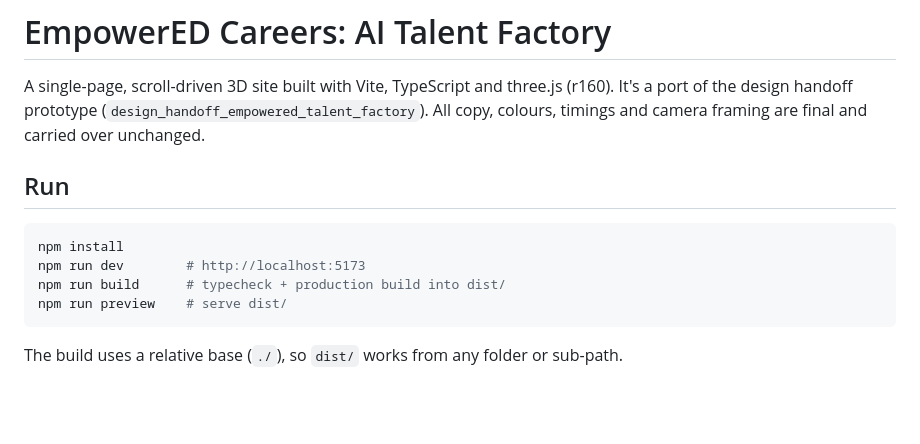
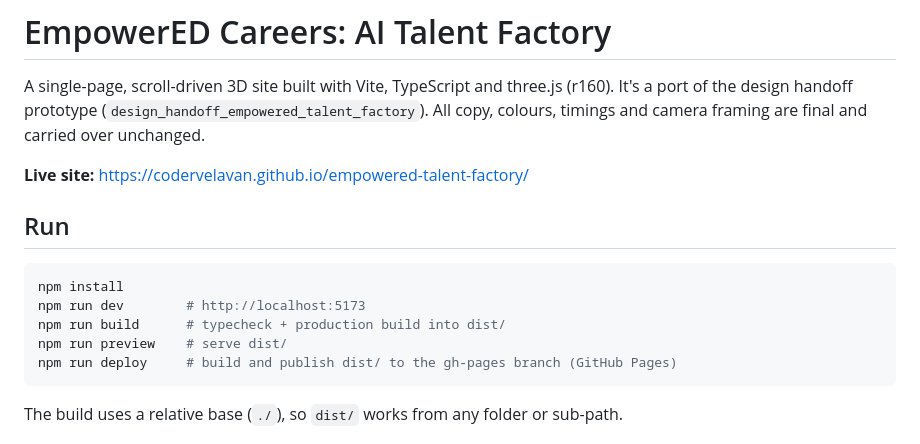
Before and after one commit to codervelavan/empowered-talent-factory, a Markdown page: README.md, the part around the change. Rendered like a GitHub page; blank space fills up the shorter version.

Commit message:
Add live site URL and deploy command to README
Co-Authored-By: Claude Opus 5.5 <noreply@anthropic.com>

````diff
--- a/README.md
+++ b/README.md
@@ -1,6 +1,8 @@
 # EmpowerED Careers: AI Talent Factory
 
 A single-page, scroll-driven 3D site built with Vite, TypeScript and three.js (r160). It's a port of the design handoff prototype (`design_handoff_empowered_talent_factory`). All copy, colours, timings and camera framing are final and carried over unchanged.
+
+**Live site:** https://codervelavan.github.io/empowered-talent-factory/
 
 ## Run
 
@@ -9,6 +11,7 @@ npm install
 npm run dev        # http://localhost:5173
 npm run build      # typecheck + production build into dist/
 npm run preview    # serve dist/
+npm run deploy     # build and publish dist/ to the gh-pages branch (GitHub Pages)
 ```
 
 The build uses a relative base (`./`), so `dist/` works from any folder or sub-path.
````
